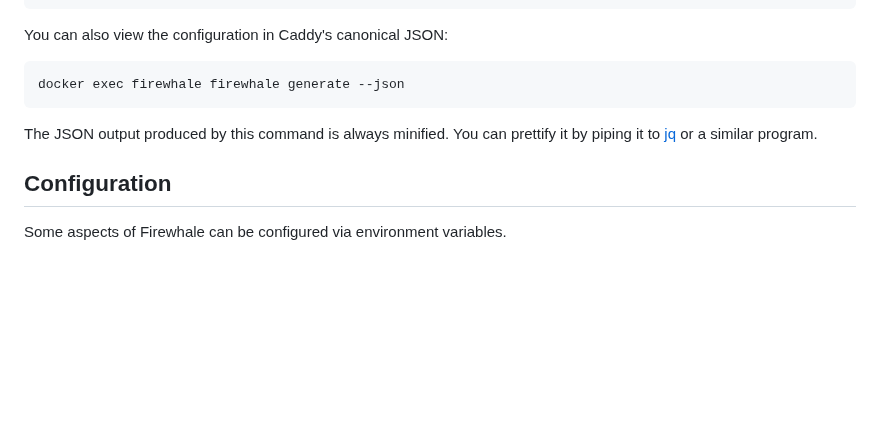
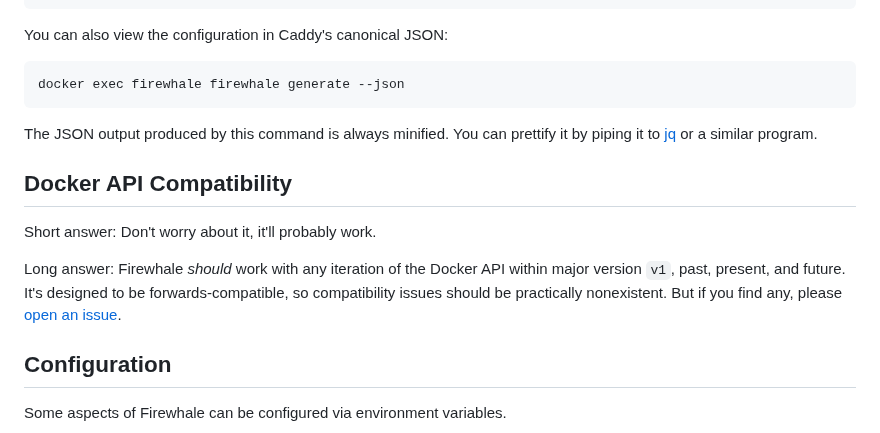
Before and after one commit to celsiusnarhwal/firewhale, a Markdown page: README.md, the part around the change. Drawn GitHub-style; blank space fills up the shorter version.

```diff
--- a/README.md
+++ b/README.md
@@ -131,6 +131,14 @@ docker exec firewhale firewhale generate --json
 The JSON output produced by this command is always minified. You can prettify it
 by piping it to [jq](https://jqlang.github.io/jq/) or a similar program.
 
+## Docker API Compatibility
+
+Short answer: Don't worry about it, it'll probably work.
+
+Long answer: Firewhale _should_ work with any iteration of the Docker API within major version `v1`, past, present,
+and future. It's designed to be forwards-compatible, so compatibility issues should be practically nonexistent. But
+if you find any, please [open an issue](https://github.com/celsiusnarhwal/firewhale/issues/new).
+
 ## Configuration
 
 Some aspects of Firewhale can be configured via environment variables.
```
